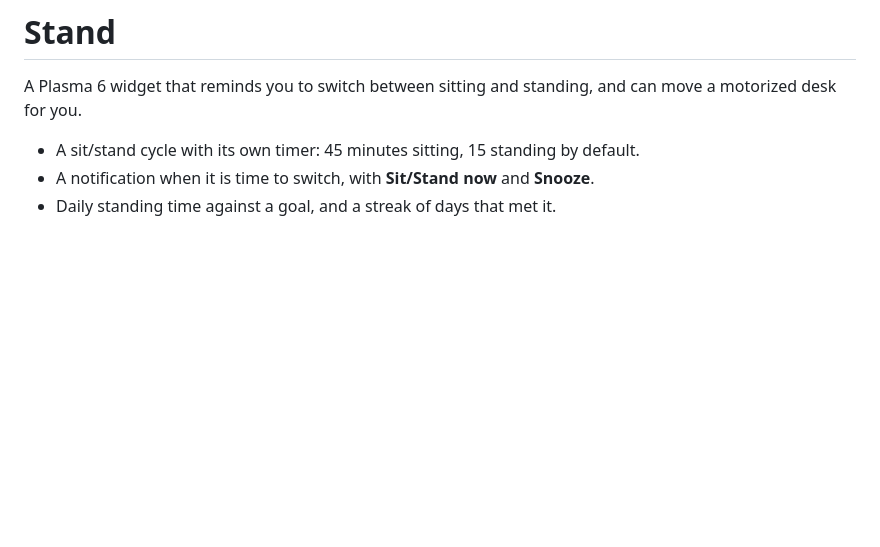
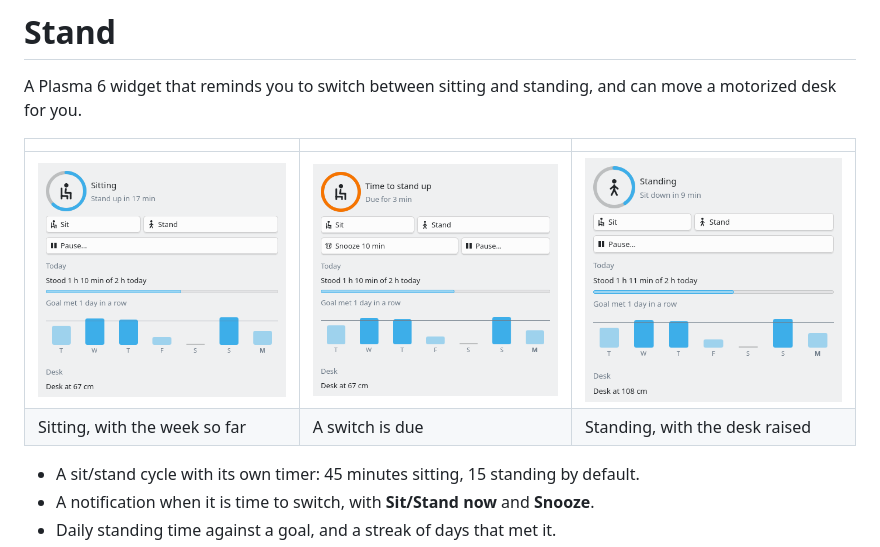
Before and after one commit to divinae/shift-plasmoid, a Markdown page: README.md, the part around the change. GitHub-like rendering; pictures changed too: screenshots/due.png (added), screenshots/sitting.png (added), screenshots/standing.png (added); blank space fills up the shorter version.

```diff
--- a/README.md
+++ b/README.md
@@ -2,6 +2,11 @@
 
 A Plasma 6 widget that reminds you to switch between sitting and standing, and can move a
 motorized desk for you.
+
+| | | |
+| --- | --- | --- |
+| ![Sitting](screenshots/sitting.png) | ![Time to stand up](screenshots/due.png) | ![Standing](screenshots/standing.png) |
+| Sitting, with the week so far | A switch is due | Standing, with the desk raised |
 
 - A sit/stand cycle with its own timer: 45 minutes sitting, 15 standing by default.
 - A notification when it is time to switch, with **Sit/Stand now** and **Snooze**.
```
Also changed, not shown: CHANGELOG.md (added, +27 -0 lines), 2 other files.
